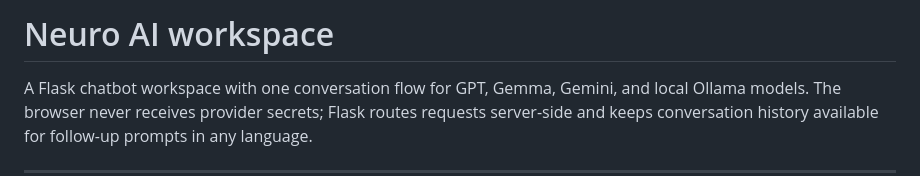
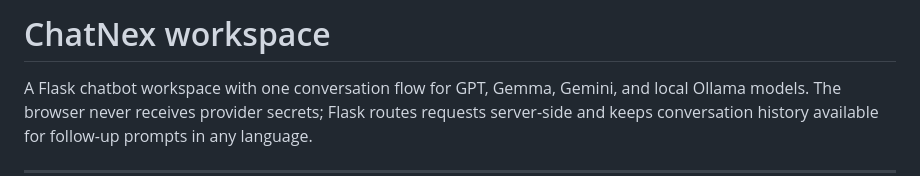
Before and after one commit to HadiaEmaan/ChatNex, a Markdown page: README.md, the part around the change. Drawn GitHub-style.

```diff
--- a/README.md
+++ b/README.md
@@ -1,4 +1,4 @@
-# Neuro AI workspace
+# ChatNex workspace
 
 A Flask chatbot workspace with one conversation flow for GPT, Gemma, Gemini, and local Ollama models. The browser never receives provider secrets; Flask routes requests server-side and keeps conversation history available for follow-up prompts in any language.
 
```
